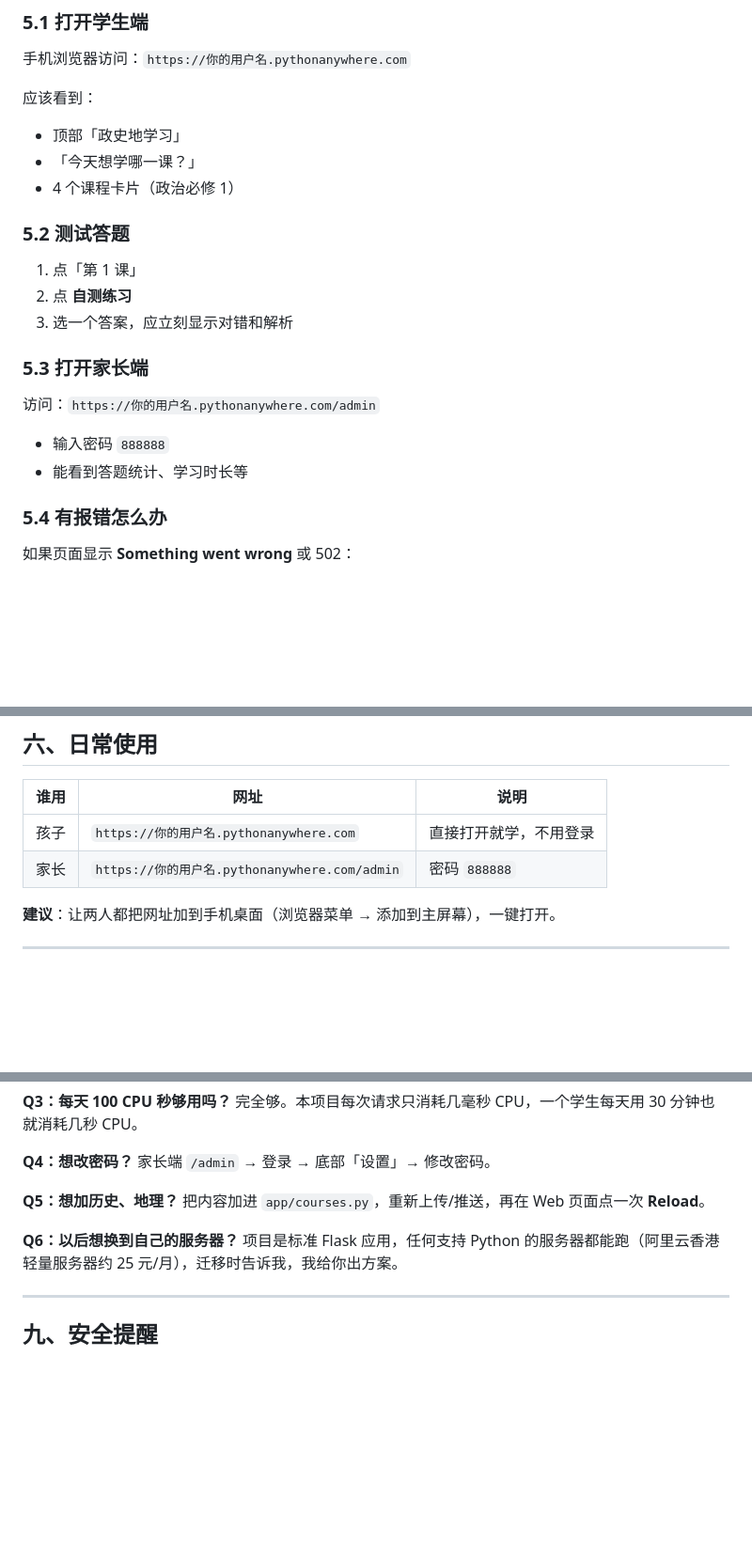
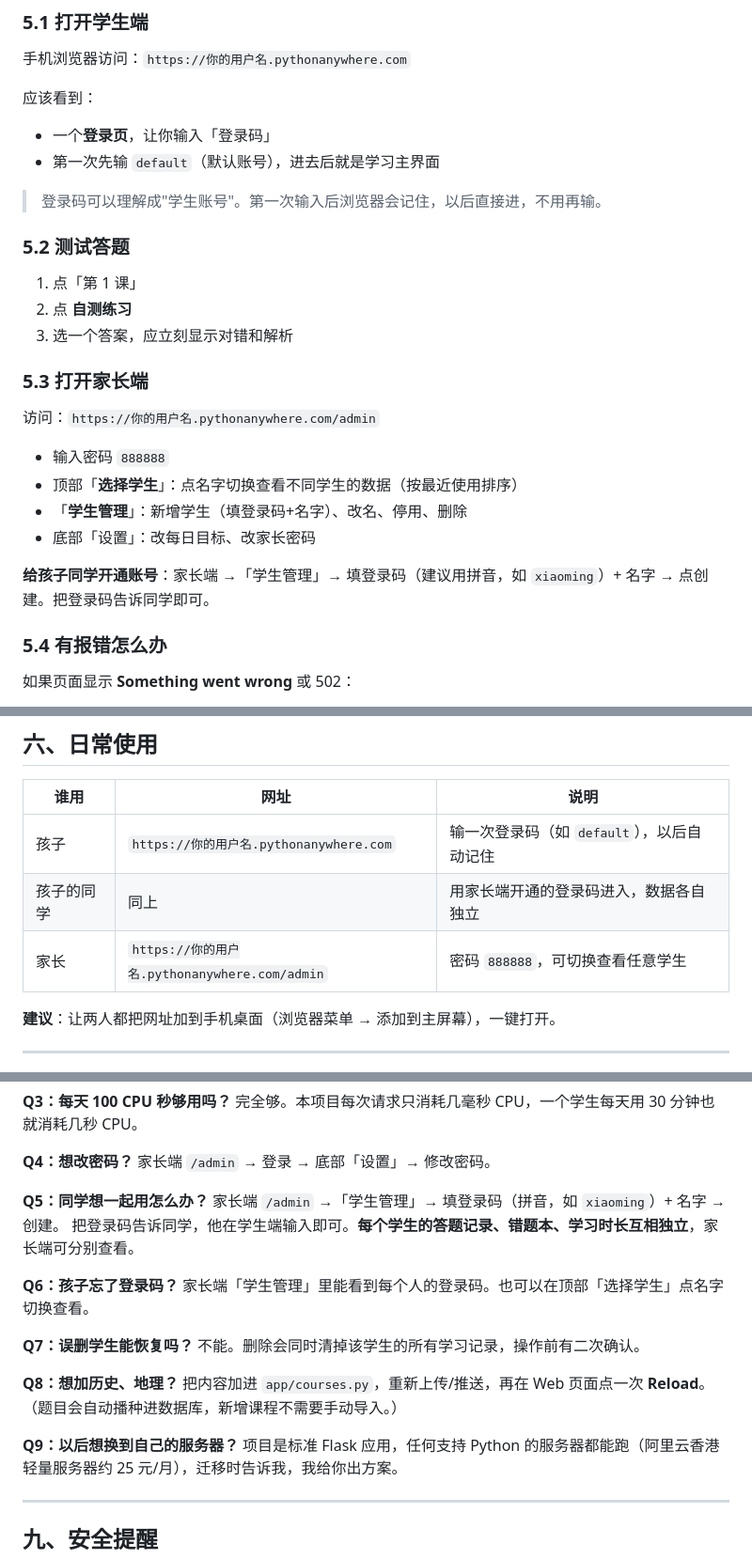
Before and after one commit to KiviWang/zsd-study, a Markdown page: 部署说明.md, 3 parts joined by grey strips. Shown at 94% size. Rendered like a GitHub page; blank space fills up the shorter version.

Commit message:
部署文档补充多学生使用说明
- 第5步验证：改为登录码入口说明
- 日常使用：区分孩子/同学/家长三种角色
- FAQ：新增同学加入、忘记登录码、误删恢复、加课程
- 打包：zsd-study-pythonanywhere.zip 已更新

```diff
--- a/部署说明.md
+++ b/部署说明.md
@@ -204,9 +204,10 @@ from wsgi import application
 手机浏览器访问：`https://你的用户名.pythonanywhere.com`
 
 应该看到：
-- 顶部「政史地学习」
-- 「今天想学哪一课？」
-- 4 个课程卡片（政治必修 1）
+- 一个**登录页**，让你输入「登录码」
+- 第一次先输 `default`（默认账号），进去后就是学习主界面
+
+> 登录码可以理解成"学生账号"。第一次输入后浏览器会记住，以后直接进，不用再输。
 
 ### 5.2 测试答题
 
@@ -218,7 +219,11 @@ from wsgi import application
 
 访问：`https://你的用户名.pythonanywhere.com/admin`
 - 输入密码 `888888`
-- 能看到答题统计、学习时长等
+- 顶部「**选择学生**」：点名字切换查看不同学生的数据（按最近使用排序）
+- 「**学生管理**」：新增学生（填登录码+名字）、改名、停用、删除
+- 底部「设置」：改每日目标、改家长密码
+
+**给孩子同学开通账号**：家长端 →「学生管理」→ 填登录码（建议用拼音，如 `xiaoming`）+ 名字 → 点创建。把登录码告诉同学即可。
 
 ### 5.4 有报错怎么办
 
@@ -236,8 +241,9 @@ from wsgi import application
 
 | 谁用 | 网址 | 说明 |
 |------|------|------|
-| 孩子 | `https://你的用户名.pythonanywhere.com` | 直接打开就学，不用登录 |
-| 家长 | `https://你的用户名.pythonanywhere.com/admin` | 密码 `888888` |
+| 孩子 | `https://你的用户名.pythonanywhere.com` | 输一次登录码（如 `default`），以后自动记住 |
+| 孩子的同学 | 同上 | 用家长端开通的登录码进入，数据各自独立 |
+| 家长 | `https://你的用户名.pythonanywhere.com/admin` | 密码 `888888`，可切换查看任意学生 |
 
 **建议**：让两人都把网址加到手机桌面（浏览器菜单 → 添加到主屏幕），一键打开。
 
@@ -270,10 +276,21 @@ PythonAnywhere 免费版规定：**连续 30 天不登录，账号和网站会
 **Q4：想改密码？**
 家长端 `/admin` → 登录 → 底部「设置」→ 修改密码。
 
-**Q5：想加历史、地理？**
+**Q5：同学想一起用怎么办？**
+家长端 `/admin` →「学生管理」→ 填登录码（拼音，如 `xiaoming`）+ 名字 → 创建。
+把登录码告诉同学，他在学生端输入即可。**每个学生的答题记录、错题本、学习时长互相独立**，家长端可分别查看。
+
+**Q6：孩子忘了登录码？**
+家长端「学生管理」里能看到每个人的登录码。也可以在顶部「选择学生」点名字切换查看。
+
+**Q7：误删学生能恢复吗？**
+不能。删除会同时清掉该学生的所有学习记录，操作前有二次确认。
+
+**Q8：想加历史、地理？**
 把内容加进 `app/courses.py`，重新上传/推送，再在 Web 页面点一次 **Reload**。
+（题目会自动播种进数据库，新增课程不需要手动导入。）
 
-**Q6：以后想换到自己的服务器？**
+**Q9：以后想换到自己的服务器？**
 项目是标准 Flask 应用，任何支持 Python 的服务器都能跑（阿里云香港轻量服务器约 25 元/月），迁移时告诉我，我给你出方案。
 
 ---
```
